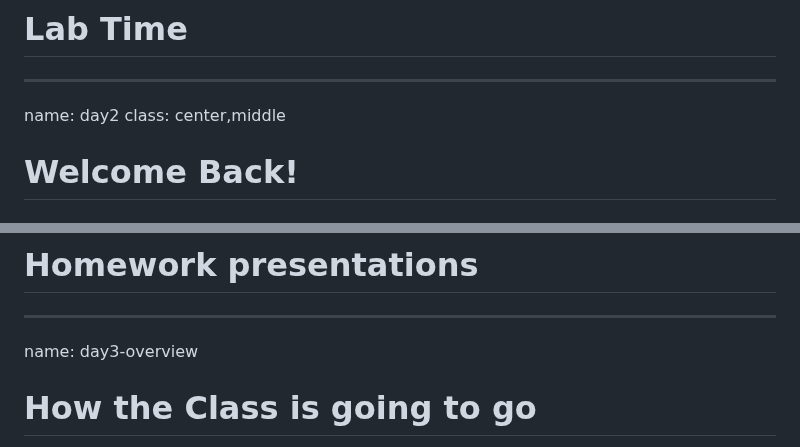
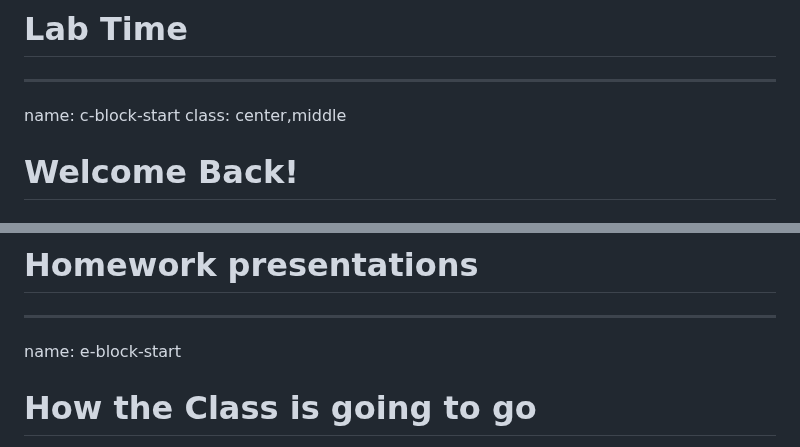
Before and after one commit to Datapolitan-Training/qgis-training-err, a Markdown page: content.md, 2 parts joined by grey strips. GitHub-like rendering.

Commit message:
content towards #8

```diff
--- a/content.md
+++ b/content.md
@@ -1003,7 +1003,7 @@ class:center,middle
 
 ---
 
-name: day2
+name: c-block-start
 class: center,middle
 # Welcome Back!
 ## Link to Today's Slides:
@@ -1675,7 +1675,7 @@ class:center, middle
 # Homework presentations
 
 ---
-name: day3-overview
+name: e-block-start
 # How the Class is going to go
 + ~~[Day 1](#day1) - Introduction to QGIS, loading data, and filtering~~
 + ~~[Day 2](#day2) - Selecting and buffering features, projections~~
```
Also changed, not shown: other parts of content.md (+13 -13 lines).
